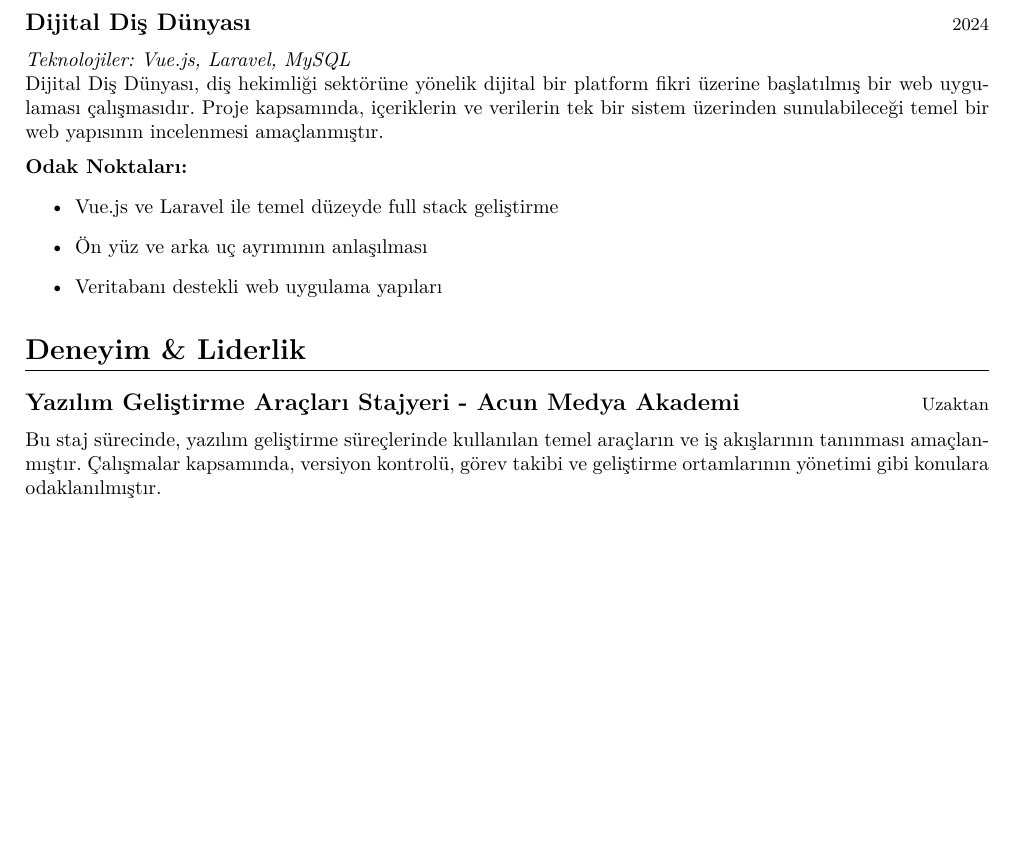
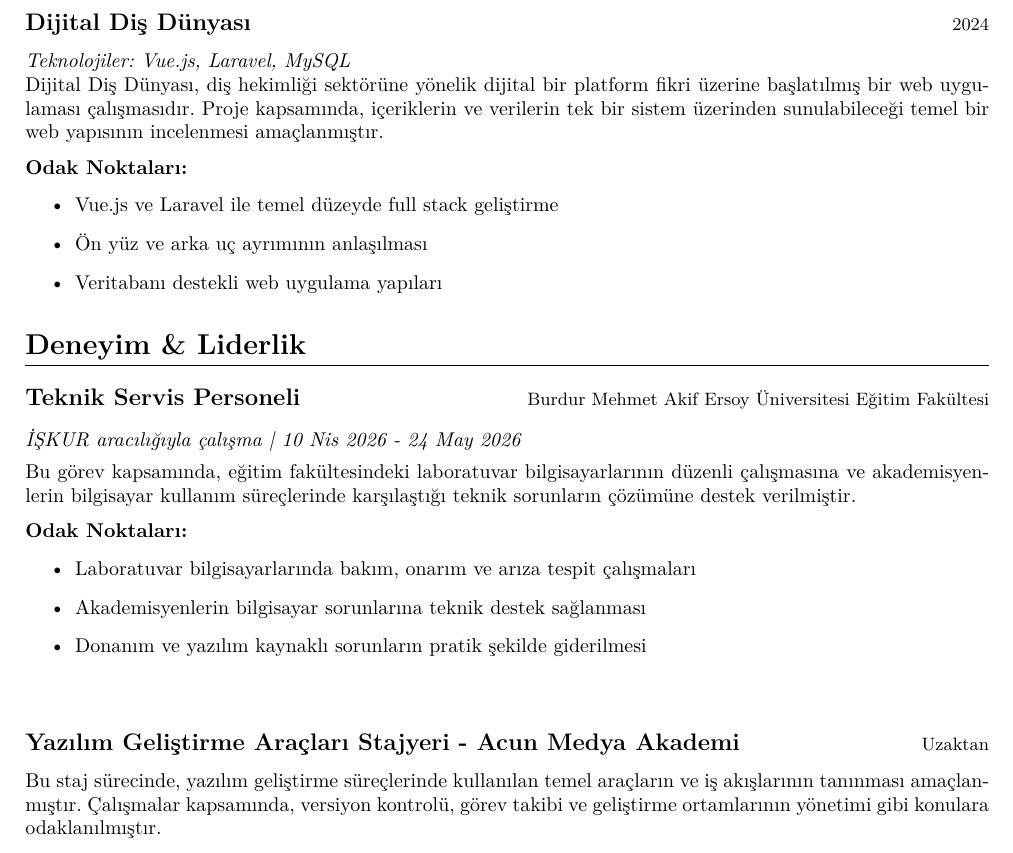
Before and after one commit to Ramazan-yildirim/CV_Portfolio, a LaTeX document (portfolio/src/main.tex, which reads portfolio/src/sections/experience.tex): part of page 3 of 4, cut so that both start at the same text, the shorter picture padded with empty space. Compiled offline with pdfLaTeX.

Commit message:
Add technical service experience

```diff
--- a/portfolio/src/sections/experience.tex
+++ b/portfolio/src/sections/experience.tex
@@ -1,4 +1,21 @@
 \section*{Deneyim \& Liderlik}
+
+\datedsubsection{Teknik Servis Personeli}{Burdur Mehmet Akif Ersoy Üniversitesi Eğitim Fakültesi}
+\textit{İŞKUR aracılığıyla çalışma | 10 Nis 2026 - 24 May 2026}
+
+\vspace{0.15cm}
+
+Bu görev kapsamında, eğitim fakültesindeki laboratuvar bilgisayarlarının düzenli çalışmasına ve akademisyenlerin bilgisayar kullanım süreçlerinde karşılaştığı teknik sorunların çözümüne destek verilmiştir.
+
+\vspace{0.2cm}
+\noindent \textbf{Odak Noktaları:}
+\begin{itemize}
+    \item Laboratuvar bilgisayarlarında bakım, onarım ve arıza tespit çalışmaları
+    \item Akademisyenlerin bilgisayar sorunlarına teknik destek sağlanması
+    \item Donanım ve yazılım kaynaklı sorunların pratik şekilde giderilmesi
+\end{itemize}
+
+\vspace{0.5cm}
 
 \datedsubsection{Yazılım Geliştirme Araçları Stajyeri - Acun Medya Akademi}{Uzaktan}
 
```
Also changed, not shown: CV/src/sections/en/experience.tex (+1 -1 lines), CV/src/sections/tr/experience.tex (+1 -1 lines), CV/output/Ramazan_Yildirim_CV_EN.pdf, CV/output/Ramazan_Yildirim_CV_TR.pdf, CV/output/cv_en_preview.png, CV/output/cv_tr_preview.png, portfolio/output/Ramazan_Yildirim_Portfolyo.pdf, portfolio/output/preview-3.png.
